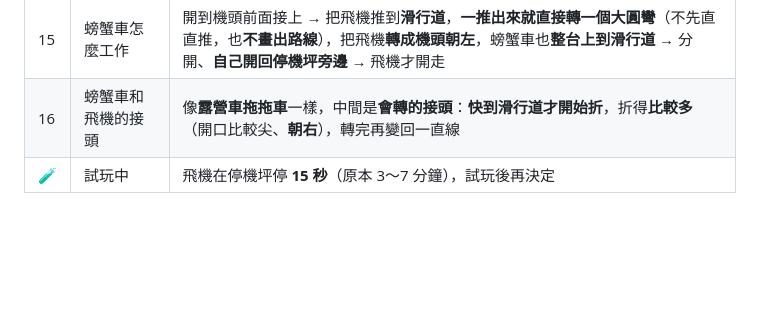
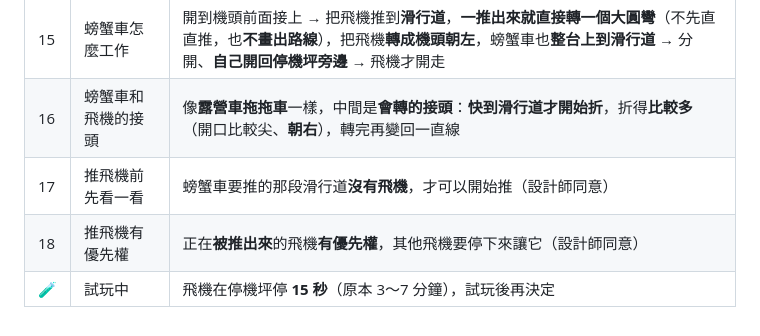
Before and after one commit to Peter66yang/stock-tycoon-game, a Markdown page: airport-game/DESIGN.md, the part around the change. Rendered like a GitHub page; blank space fills up the shorter version.

Commit message:
Design notes: designer approved the pushback rules
Co-Authored-By: Claude Opus 5.5 <noreply@anthropic.com>
Claude-Session: https://claude.ai/code/session_01DnWx2uVSWPXfmCu8rRa8jj

```diff
--- a/airport-game/DESIGN.md
+++ b/airport-game/DESIGN.md
@@ -158,4 +158,6 @@
 | 14 | 螃蟹車有幾台 | **每個停機坪都有自己的一台**，平常停在停機坪**旁邊**，看得到 |
 | 15 | 螃蟹車怎麼工作 | 開到機頭前面接上 → 把飛機推到**滑行道**，**一推出來就直接轉一個大圓彎**（不先直直推，也**不畫出路線**），把飛機**轉成機頭朝左**，螃蟹車也**整台上到滑行道** → 分開、**自己開回停機坪旁邊** → 飛機才開走 |
 | 16 | 螃蟹車和飛機的接頭 | 像**露營車拖拖車**一樣，中間是**會轉的接頭**：**快到滑行道才開始折**，折得**比較多**（開口比較尖、**朝右**），轉完再變回一直線 |
+| 17 | 推飛機前先看一看 | 螃蟹車要推的那段滑行道**沒有飛機**，才可以開始推（設計師同意） |
+| 18 | 推飛機有優先權 | 正在**被推出來**的飛機**有優先權**，其他飛機要停下來讓它（設計師同意） |
 | 🧪 | 試玩中 | 飛機在停機坪停 **15 秒**（原本 3～7 分鐘），試玩後再決定 |
```
